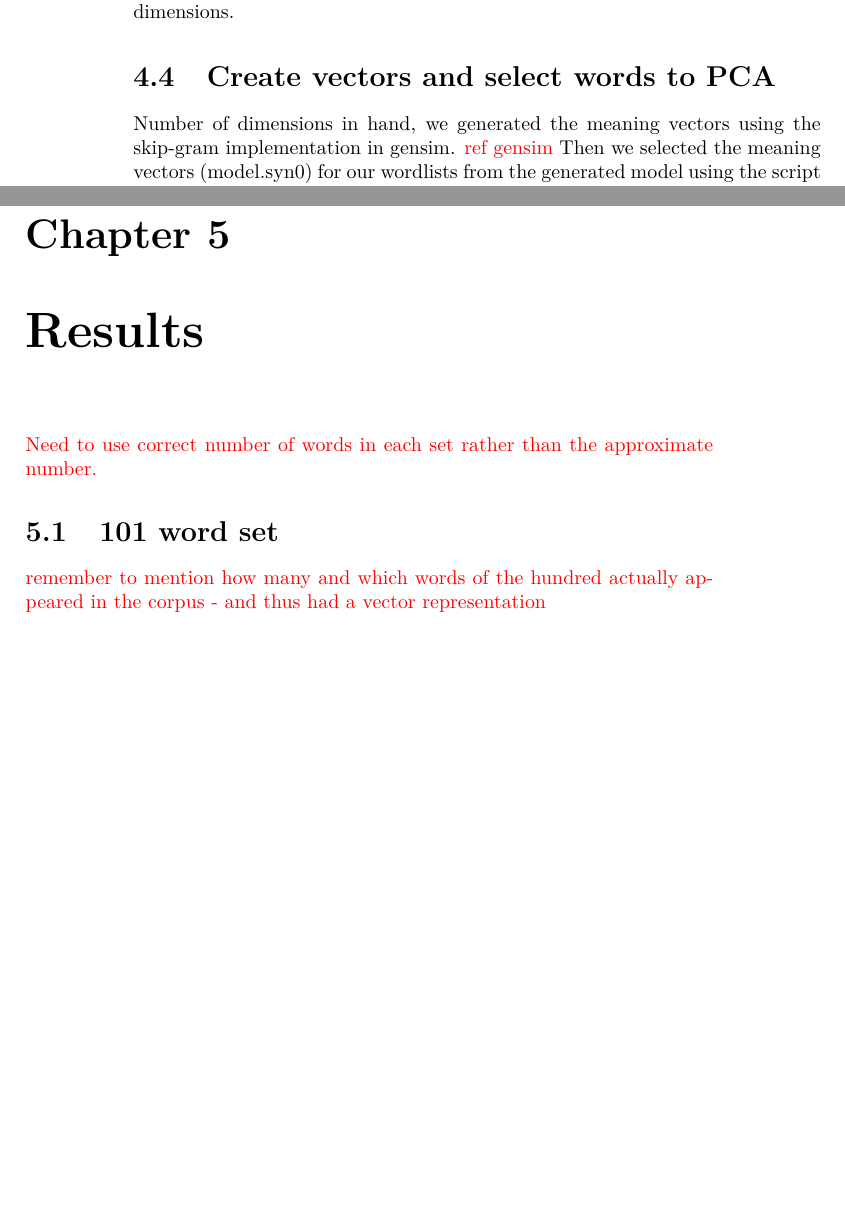
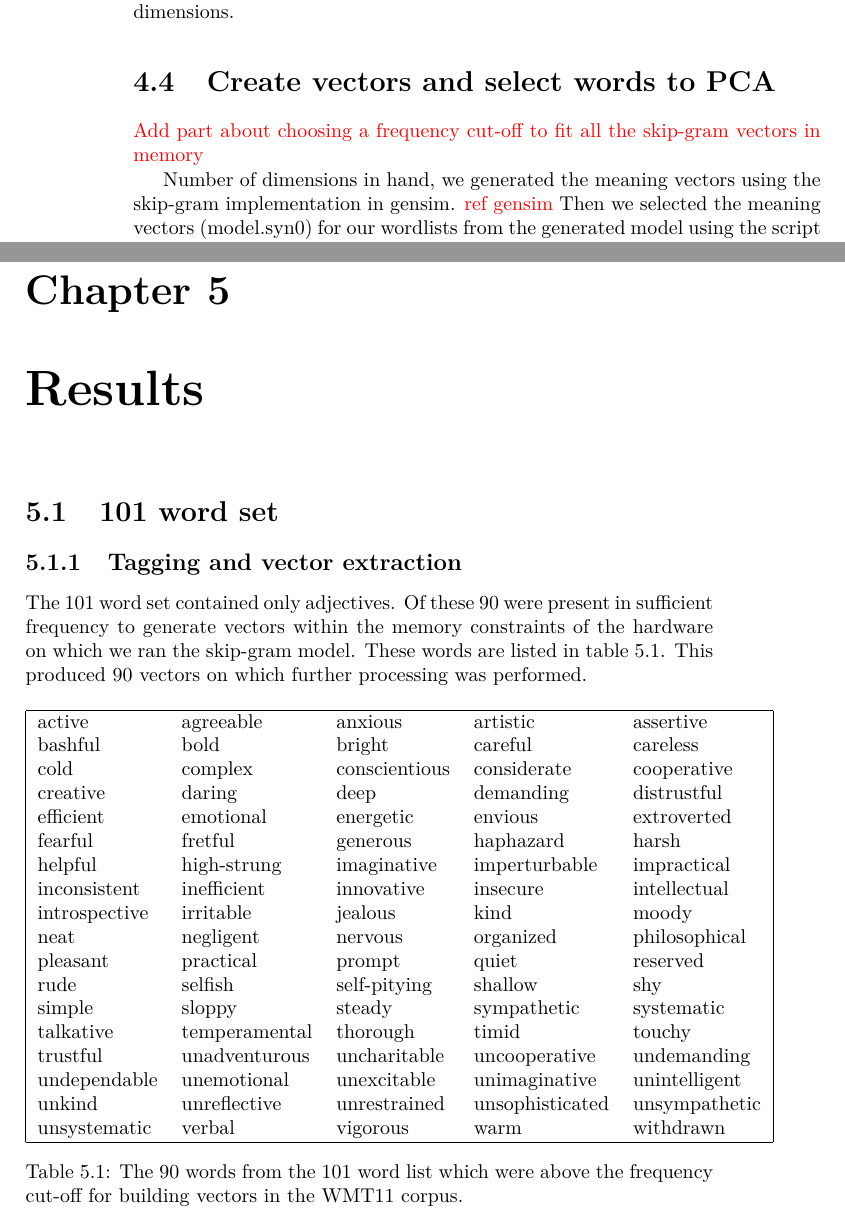
Before and after one commit to RadixSeven/SummitPaper2013, a LaTeX thesis (MSThesis/eric_thesis.tex): two parts of pages 14 and 19 of 45, joined at a grey line, cut so that both start at the same text, the shorter picture padded with empty space. Compiled offline with pdfLaTeX.

Commit message:
Added Results:101 word:tagging and vector extraction

```diff
--- a/MSThesis/eric_thesis.tex
+++ b/MSThesis/eric_thesis.tex
@@ -125,6 +125,8 @@ Once we had the preprocessing done, the next step was to choose the number of di
 
 \section{Create vectors and select words to PCA}
 
+\todo{Add part about choosing a frequency cut-off to fit all the skip-gram vectors in memory}
+
 Number of dimensions in hand, we generated the meaning vectors using the skip-gram implementation in gensim. \todo{ref gensim} Then we selected the meaning vectors (model.syn0) for our wordlists from the generated model using the script included as \filename{extract\_vectors.py} from \ref{app:extractvectors}. The lists of words were taken from two sets of personality words \todo{change if we do three sets}. The first, containing 101 words was taken from the list of 100 words in the paper \todo{cite paper from which the hundred words come}. To this, we added the variant spelling ``extroverted'' because the spelling ``extaverted'', which was in the original list, did not appear in the WMT11 corpus. The second set had 438 words and was taken from \todo{ref cite paper from which the 439 words come}. There were 439 entries in the list in \todo{cite paper}, however, the word ``cunning'' appeared twice. Because there were some words in the 101 word list that were absent in the 438 words list, we did another run with the two lists combined.
 
 \section{Going from Cosine to Euclidean Topology}
@@ -158,8 +160,33 @@ With an upper-bound on how many components might be significant, the next step i
 
 \chapter{Results}
 
-\todo{Need to use correct number of words in each set rather than the approximate number.}
-
 \section{101 word set}
 
-\todo{remember to mention how many and which words of the hundred actually appeared in the corpus - and thus had a vector representation}
+\subsection{Tagging and vector extraction}
+
+The 101 word set contained only adjectives. Of these 90 were present in sufficient frequency to generate vectors within the memory constraints of the hardware on which we ran the skip-gram model. These words are listed in table \ref{tab:101wordsthatbecamevectors}. This produced 90 vectors on which further processing was performed.
+
+\begin{table}[h]
+    \begin{tabular}{| lllll |}
+	\hline
+	active & agreeable & anxious & artistic & assertive \\
+	bashful & bold & bright & careful & careless \\
+	cold & complex & conscientious & considerate & cooperative \\
+	creative & daring & deep & demanding & distrustful \\
+	efficient & emotional & energetic & envious & extroverted \\
+	fearful & fretful & generous & haphazard & harsh \\
+	helpful & high-strung & imaginative & imperturbable & impractical \\
+	inconsistent & inefficient & innovative & insecure & intellectual \\
+	introspective & irritable & jealous & kind & moody \\
+	neat & negligent & nervous & organized & philosophical \\
+	pleasant & practical & prompt & quiet & reserved \\
+	rude & selfish & self-pitying & shallow & shy \\
+	simple & sloppy & steady & sympathetic & systematic \\
+	talkative & temperamental & thorough & timid & touchy \\
+	trustful & unadventurous & uncharitable & uncooperative & undemanding \\
+	undependable & unemotional & unexcitable & unimaginative & unintelligent \\
+	unkind & unreflective & unrestrained & unsophisticated & unsympathetic \\
+	unsystematic & verbal & vigorous & warm & withdrawn \\
+	\hline
+    \end{tabular}
+    \caption{The 90 words from the 101 word list which were above the frequency cut-off for building vectors in the WMT11 corpus.}
```
Also changed, not shown: MSThesis/eric_thesis.tex (8 more changed lines).
